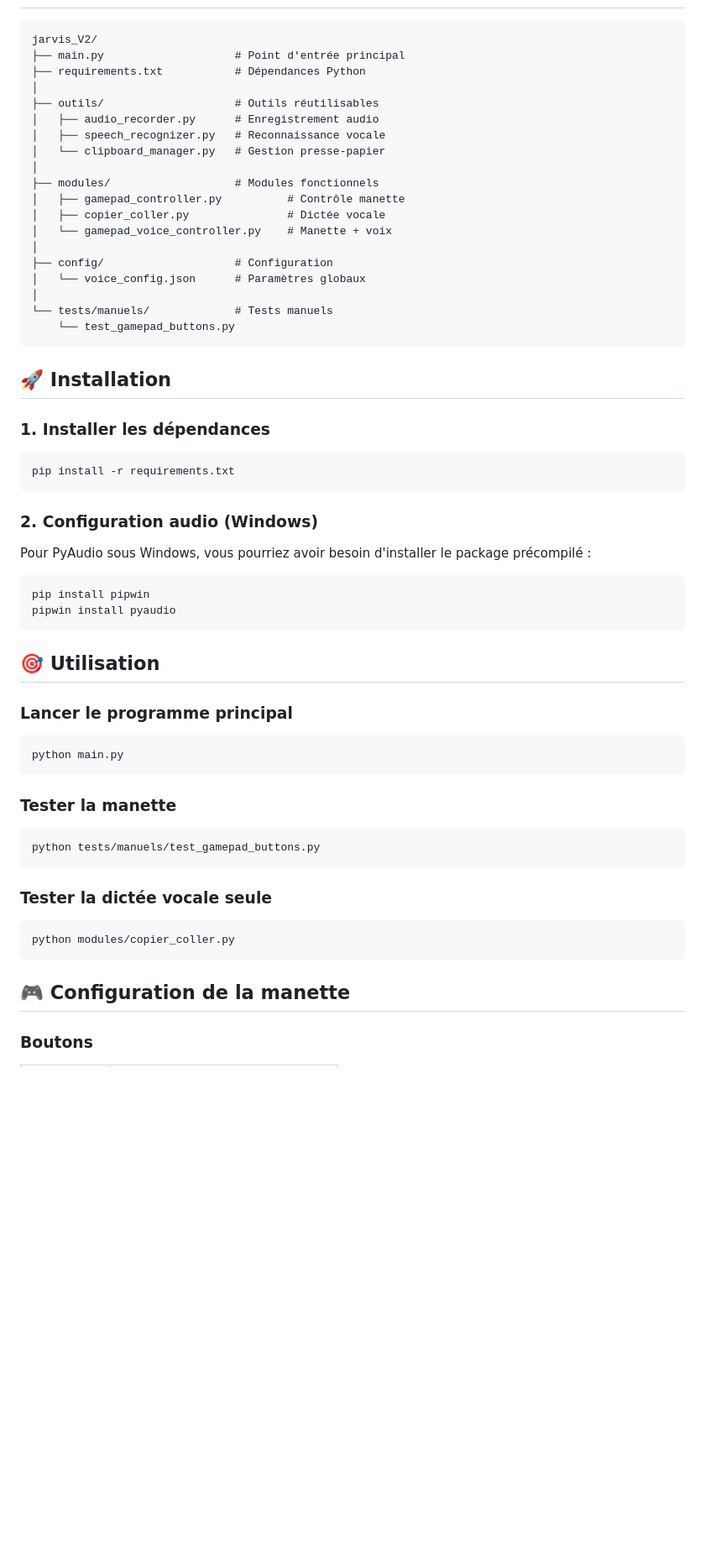
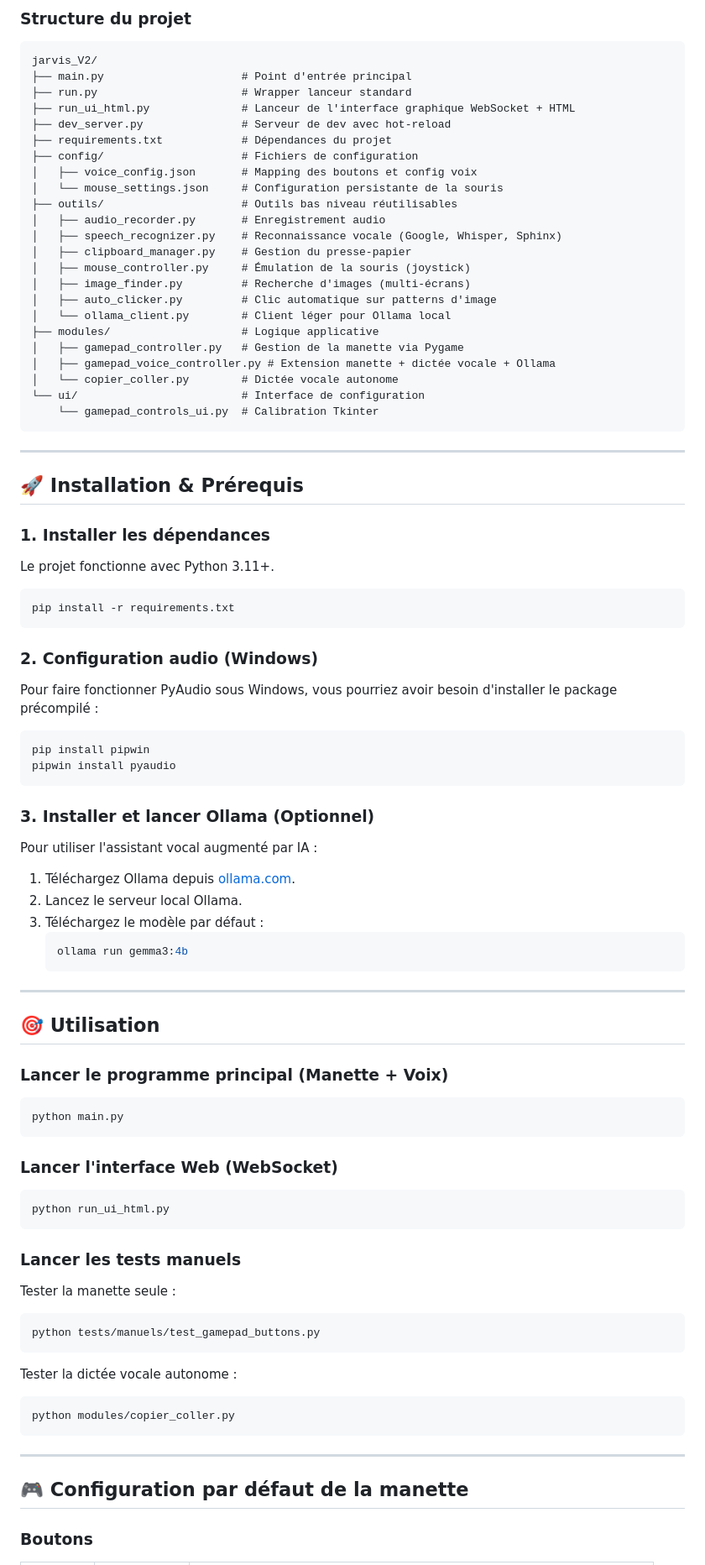
Before and after one commit to ServOMorph/jarvis_V2, a Markdown page: README.md, the part around one of its changes. Shown at 84% size. Drawn GitHub-style; blank space fills up the shorter version.

````diff
--- a/README.md
+++ b/README.md
@@ -21,29 +98,38 @@ python main.py
+### Structure du projet
 
 ```
 jarvis_V2/
-├── main.py                    # Point d'entrée principal
-├── requirements.txt           # Dépendances Python
-│
-├── outils/                    # Outils réutilisables
-│   ├── audio_recorder.py      # Enregistrement audio
-│   ├── speech_recognizer.py   # Reconnaissance vocale
-│   └── clipboard_manager.py   # Gestion presse-papier
-│
-├── modules/                   # Modules fonctionnels
-│   ├── gamepad_controller.py          # Contrôle manette
-│   ├── copier_coller.py               # Dictée vocale
-│   └── gamepad_voice_controller.py    # Manette + voix
-│
-├── config/                    # Configuration
-│   └── voice_config.json      # Paramètres globaux
-│
-└── tests/manuels/             # Tests manuels
-    └── test_gamepad_buttons.py
+├── main.py                     # Point d'entrée principal
+├── run.py                      # Wrapper lanceur standard
+├── run_ui_html.py              # Lanceur de l'interface graphique WebSocket + HTML
+├── dev_server.py               # Serveur de dev avec hot-reload
+├── requirements.txt            # Dépendances du projet
+├── config/                     # Fichiers de configuration
+│   ├── voice_config.json       # Mapping des boutons et config voix
+│   └── mouse_settings.json     # Configuration persistante de la souris
+├── outils/                     # Outils bas niveau réutilisables
+│   ├── audio_recorder.py       # Enregistrement audio
+│   ├── speech_recognizer.py    # Reconnaissance vocale (Google, Whisper, Sphinx)
+│   ├── clipboard_manager.py    # Gestion du presse-papier
+│   ├── mouse_controller.py     # Émulation de la souris (joystick)
+│   ├── image_finder.py         # Recherche d'images (multi-écrans)
+│   ├── auto_clicker.py         # Clic automatique sur patterns d'image
+│   └── ollama_client.py        # Client léger pour Ollama local
+├── modules/                    # Logique applicative
+│   ├── gamepad_controller.py   # Gestion de la manette via Pygame
+│   ├── gamepad_voice_controller.py # Extension manette + dictée vocale + Ollama
+│   └── copier_coller.py        # Dictée vocale autonome
+└── ui/                         # Interface de configuration
+    └── gamepad_controls_ui.py  # Calibration Tkinter
 ```
 
-## 🚀 Installation
+---
+
+## 🚀 Installation & Prérequis
 
 ### 1. Installer les dépendances
+
+Le projet fonctionne avec Python 3.11+.
 
 ```bash
 pip install -r requirements.txt
@@ -51,34 +137,54 @@ pip install -r requirements.txt
 
 ### 2. Configuration audio (Windows)
 
-Pour PyAudio sous Windows, vous pourriez avoir besoin d'installer le package précompilé :
+Pour faire fonctionner PyAudio sous Windows, vous pourriez avoir besoin d'installer le package précompilé :
 
 ```bash
 pip install pipwin
 pipwin install pyaudio
 ```
 
+### 3. Installer et lancer Ollama (Optionnel)
+
+Pour utiliser l'assistant vocal augmenté par IA :
+1. Téléchargez Ollama depuis [ollama.com](https://ollama.com).
+2. Lancez le serveur local Ollama.
+3. Téléchargez le modèle par défaut :
+   ```bash
+   ollama run gemma3:4b
+   ```
+
+---
+
 ## 🎯 Utilisation
 
-### Lancer le programme principal
+### Lancer le programme principal (Manette + Voix)
 
 ```bash
 python main.py
 ```
 
-### Tester la manette
+### Lancer l'interface Web (WebSocket)
 
+```bash
+python run_ui_html.py
+```
+
+### Lancer les tests manuels
+
+Tester la manette seule :
 ```bash
 python tests/manuels/test_gamepad_buttons.py
 ```
 
-### Tester la dictée vocale seule
-
+Tester la dictée vocale autonome :
 ```bash
 python modules/copier_coller.py
 ```
 
-## 🎮 Configuration de la manette
+---
+
+## 🎮 Configuration par défaut de la manette
 
 ### Boutons
 
````
Also changed, not shown: other parts of README.md (+124 -120 lines).
